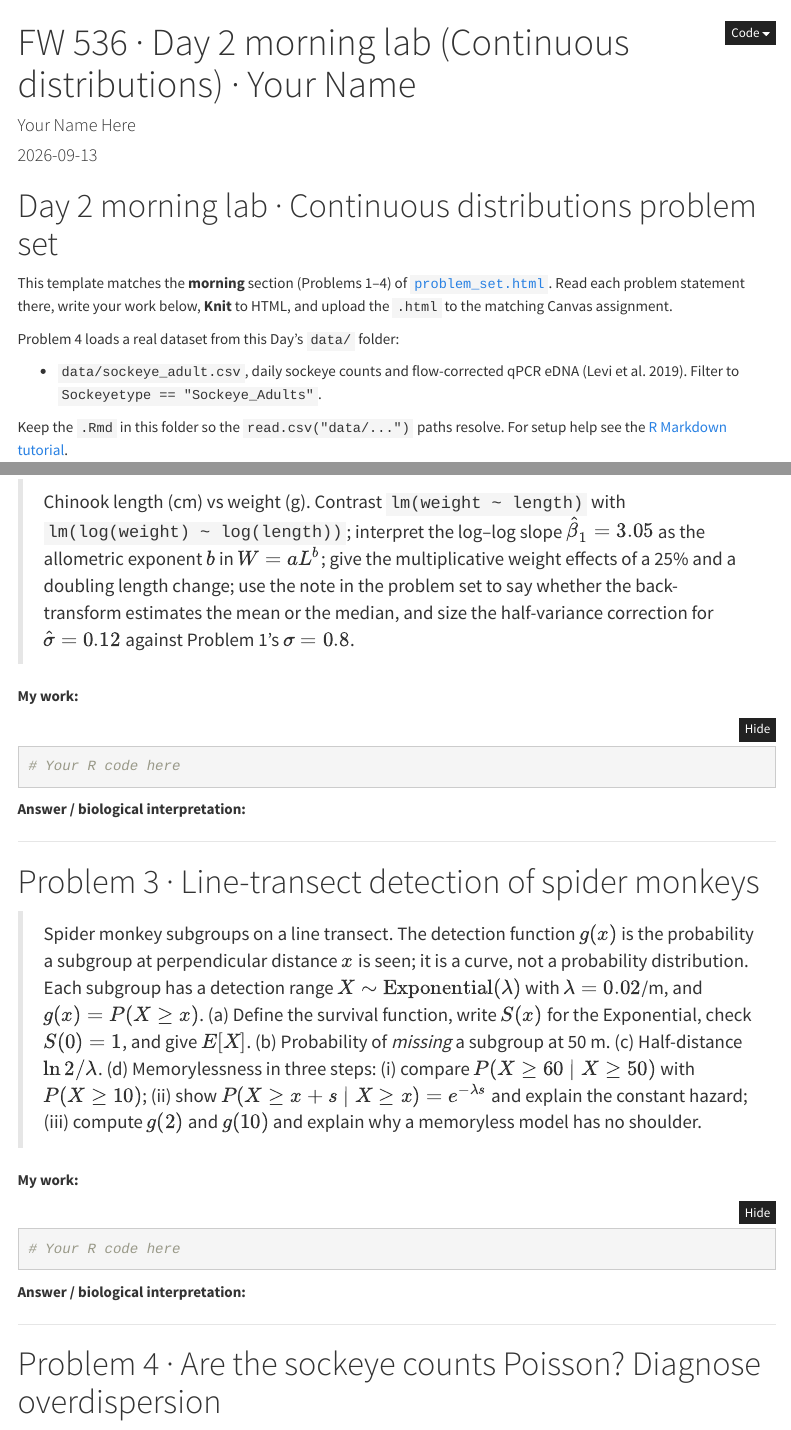
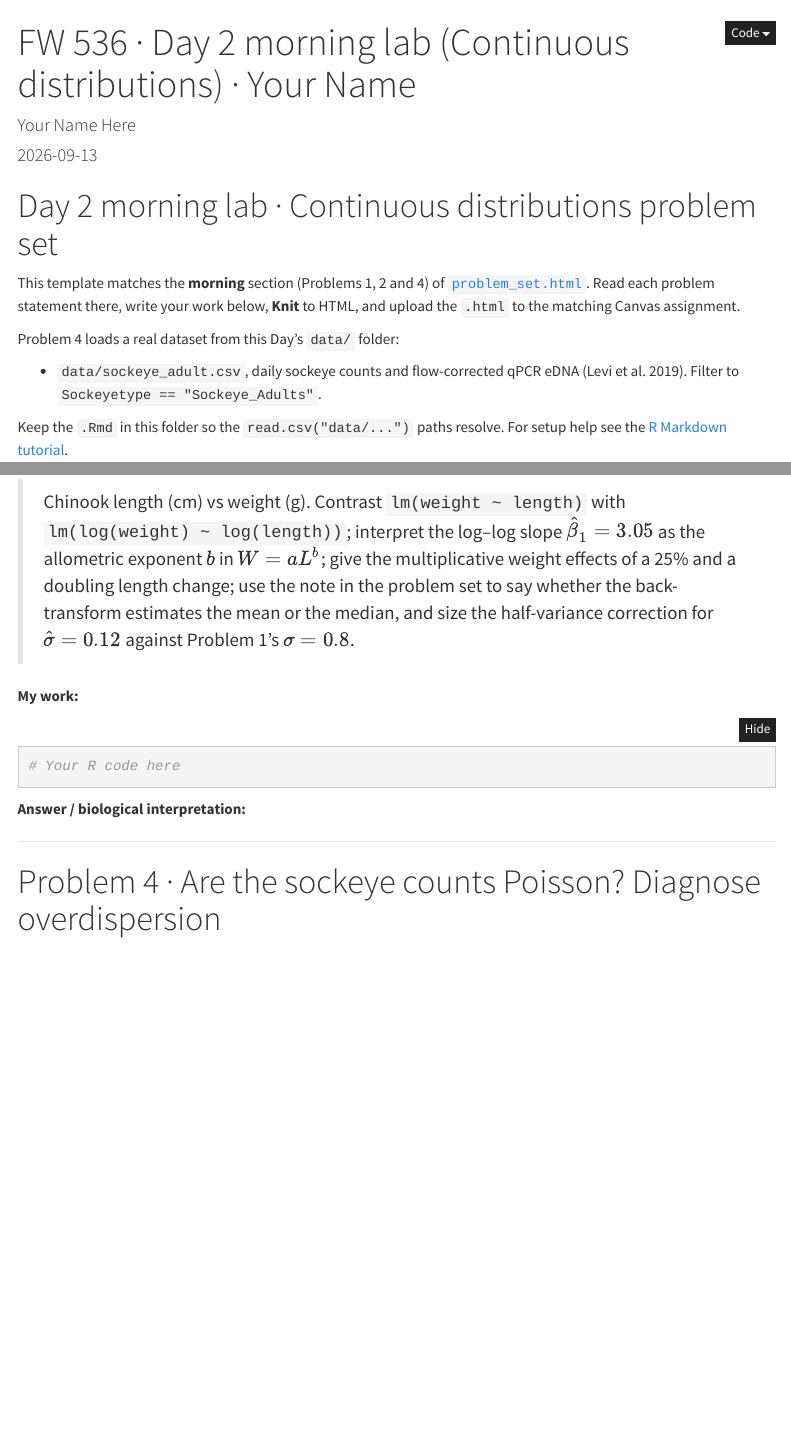
Before and after one commit to taaltree/FW536, an R Markdown document (Day2_GLM/morning_lab_template.Rmd): the page in a window 1100 px wide, from its top, and a second part further down, joined at a grey line. Rendered offline with R 4.5, knitr and Pandoc, with nearby package versions; menus at the side of the page are left out.

Commit message:
Day 2: remove Problem 3 (exponential detection function)
The instructor found the line-transect detection problem confusing even after
two rewrites, so it is removed from the problem set, the morning template, and
the (git-ignored) key. Numbering is deliberately left as 1, 2, 4 for now so a
replacement can take slot 3 without renumbering the nine problems after it and
every cross-reference to them; the morning banner and template say
"Problems 1, 2 and 4" until then.

Co-Authored-By: Claude Opus 5 <noreply@anthropic.com>

````diff
--- a/Day2_GLM/morning_lab_template.Rmd
+++ b/Day2_GLM/morning_lab_template.Rmd
@@ -18,7 +18,7 @@ knitr::opts_chunk$set(echo = TRUE, message = FALSE, warning = FALSE)
 
 # Day 2 morning lab · Continuous distributions problem set
 
-This template matches the **morning** section (Problems 1–4) of
+This template matches the **morning** section (Problems 1, 2 and 4) of
 [`problem_set.html`](problem_set.html). Read each problem statement there,
 write your work below, **Knit** to HTML, and upload the `.html` to the
 matching Canvas assignment.
@@ -87,31 +87,6 @@ library(emmeans)
 
 ---
 
-# Problem 3 · Line-transect detection of spider monkeys
-
-> Spider monkey subgroups on a line transect. The detection function $g(x)$ is
-> the probability a subgroup at perpendicular distance $x$ is seen; it is a curve,
-> not a probability distribution. Each subgroup has a detection range
-> $X \sim \mathrm{Exponential}(\lambda)$ with $\lambda = 0.02$/m, and
-> $g(x) = P(X \ge x)$. (a) Define the survival function,
-> write $S(x)$ for the Exponential, check $S(0) = 1$, and give $E[X]$.
-> (b) Probability of *missing* a subgroup at 50 m. (c) Half-distance
-> $\ln 2/\lambda$. (d) Memorylessness in three steps: (i) compare
-> $P(X \ge 60 \mid X \ge 50)$ with $P(X \ge 10)$; (ii) show
-> $P(X \ge x + s \mid X \ge x) = e^{-\lambda s}$ and explain the constant hazard;
-> (iii) compute $g(2)$ and $g(10)$ and explain why a memoryless model has no shoulder.
-
-**My work:**
-
-```{r}
-# Your R code here
-```
-
-**Answer / biological interpretation:**
-
-
----
-
 # Problem 4 · Are the sockeye counts Poisson? Diagnose overdispersion
 
 > Load `data/sockeye_adult.csv`, subset to `Sockeye_Adults`. Compute the
````
Also changed, not shown: Day2_GLM/problem_set.html.
